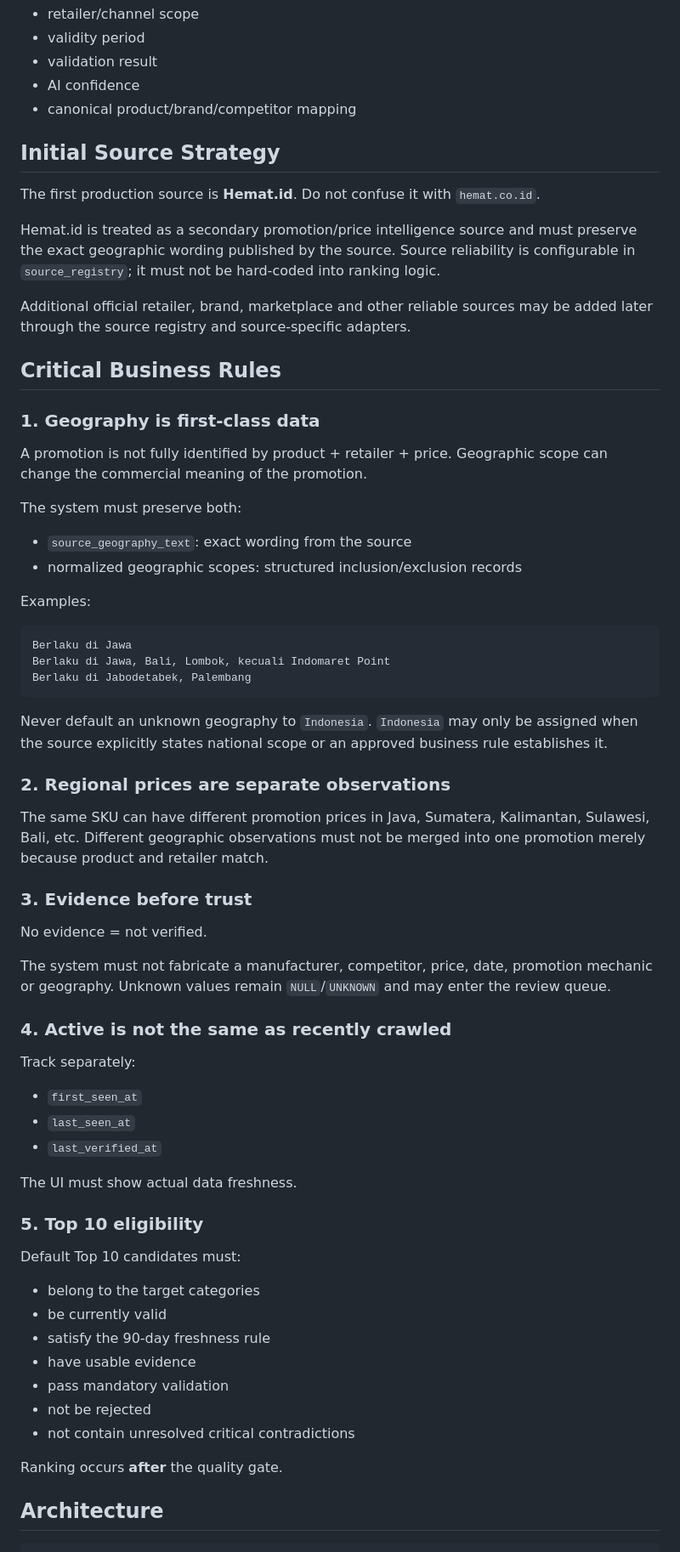
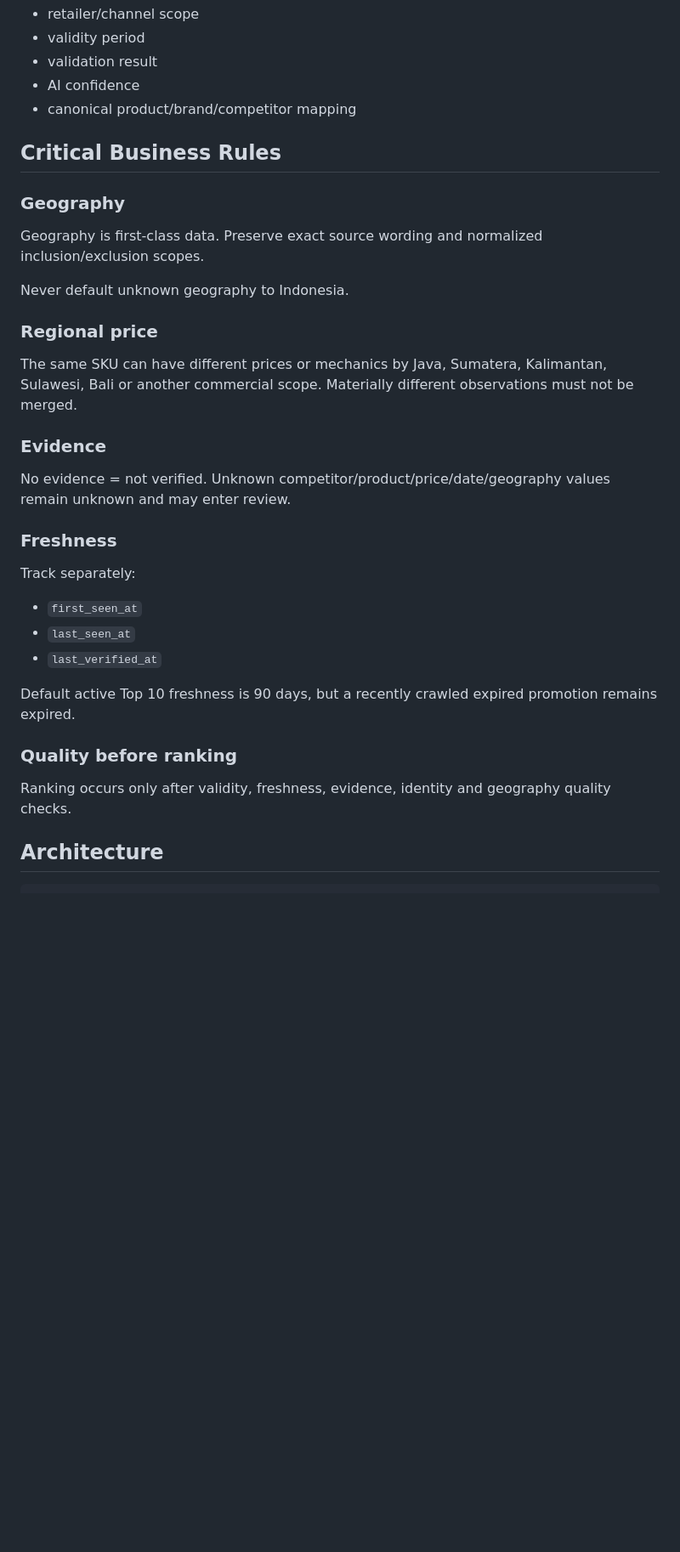
Before and after one commit to kurnFR/competitor-intel, a Markdown page: README.md, the part around one of its changes. Shown at 85% size. Rendered like a GitHub page; blank space fills up the shorter version.

````diff
--- a/README.md
+++ b/README.md
@@ -41,46 +68,23 @@ Every displayed promotion must be traceable to:
 - AI confidence
 - canonical product/brand/competitor mapping
 
-## Initial Source Strategy
-
-The first production source is **Hemat.id**. Do not confuse it with `hemat.co.id`.
-
-Hemat.id is treated as a secondary promotion/price intelligence source and must preserve the exact geographic wording published by the source. Source reliability is configurable in `source_registry`; it must not be hard-coded into ranking logic.
-
-Additional official retailer, brand, marketplace and other reliable sources may be added later through the source registry and source-specific adapters.
-
 ## Critical Business Rules
 
-### 1. Geography is first-class data
+### Geography
 
-A promotion is not fully identified by product + retailer + price. Geographic scope can change the commercial meaning of the promotion.
+Geography is first-class data. Preserve exact source wording and normalized inclusion/exclusion scopes.
 
-The system must preserve both:
+Never default unknown geography to Indonesia.
 
-- `source_geography_text`: exact wording from the source
-- normalized geographic scopes: structured inclusion/exclusion records
+### Regional price
 
-Examples:
+The same SKU can have different prices or mechanics by Java, Sumatera, Kalimantan, Sulawesi, Bali or another commercial scope. Materially different observations must not be merged.
 
-```text
-Berlaku di Jawa
-Berlaku di Jawa, Bali, Lombok, kecuali Indomaret Point
-Berlaku di Jabodetabek, Palembang
-```
+### Evidence
 
-Never default an unknown geography to `Indonesia`. `Indonesia` may only be assigned when the source explicitly states national scope or an approved business rule establishes it.
+No evidence = not verified. Unknown competitor/product/price/date/geography values remain unknown and may enter review.
 
-### 2. Regional prices are separate observations
-
-The same SKU can have different promotion prices in Java, Sumatera, Kalimantan, Sulawesi, Bali, etc. Different geographic observations must not be merged into one promotion merely because product and retailer match.
-
-### 3. Evidence before trust
-
-No evidence = not verified.
-
-The system must not fabricate a manufacturer, competitor, price, date, promotion mechanic or geography. Unknown values remain `NULL`/`UNKNOWN` and may enter the review queue.
-
-### 4. Active is not the same as recently crawled
+### Freshness
 
 Track separately:
 
@@ -88,21 +92,11 @@ Track separately:
 - `last_seen_at`
 - `last_verified_at`
 
-The UI must show actual data freshness.
+Default active Top 10 freshness is 90 days, but a recently crawled expired promotion remains expired.
 
-### 5. Top 10 eligibility
+### Quality before ranking
 
-Default Top 10 candidates must:
-
-- belong to the target categories
-- be currently valid
-- satisfy the 90-day freshness rule
-- have usable evidence
-- pass mandatory validation
-- not be rejected
-- not contain unresolved critical contradictions
-
-Ranking occurs **after** the quality gate.
+Ranking occurs only after validity, freshness, evidence, identity and geography quality checks.
 
 ## Architecture
 
````
Also changed, not shown: other parts of README.md (+134 -84 lines).
